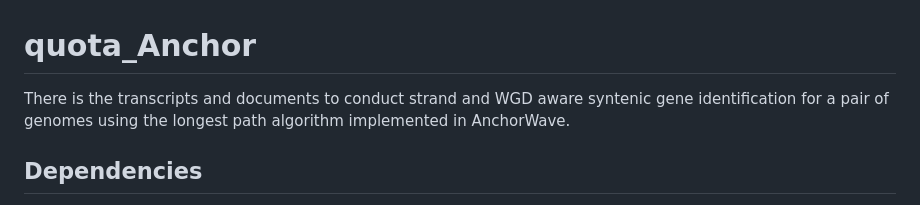
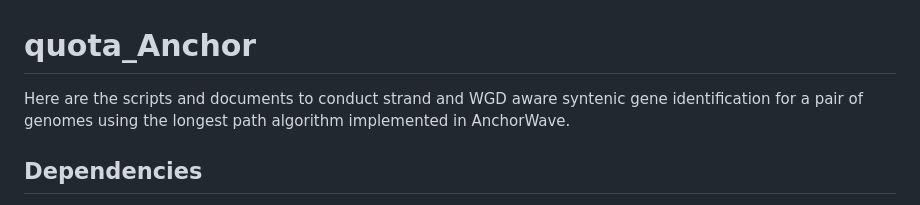
Before and after one commit to baoxingsong/quota_Anchor, a Markdown page: README.md, the part around the change. Rendered like a GitHub page.

```diff
--- a/README.md
+++ b/README.md
@@ -1,5 +1,5 @@
 # quota_Anchor
-There is the transcripts and documents to conduct strand and WGD aware syntenic gene identification for a pair of genomes using the longest path algorithm implemented in AnchorWave.
+Here are the scripts and documents to conduct strand and WGD aware syntenic gene identification for a pair of genomes using the longest path algorithm implemented in AnchorWave.
 ## Dependencies
 AnchorWave \
 [gffread](https://github.com/gpertea/gffread) \
```
